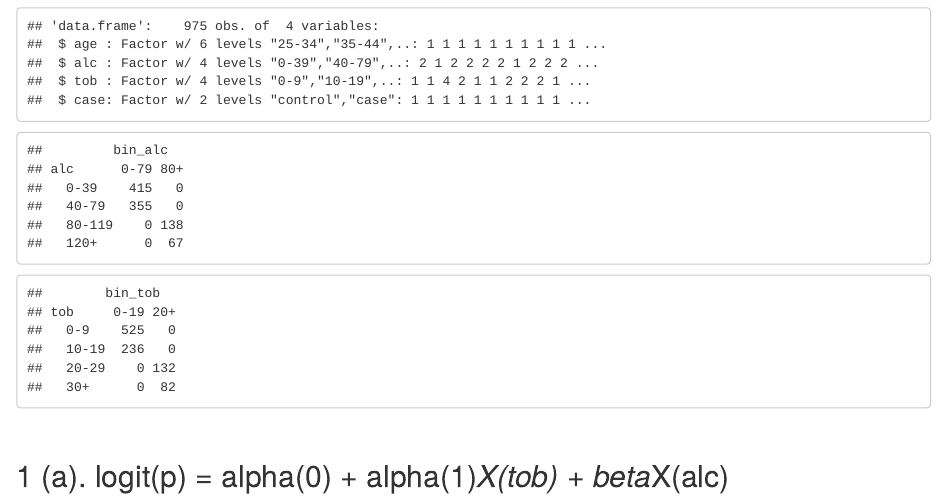
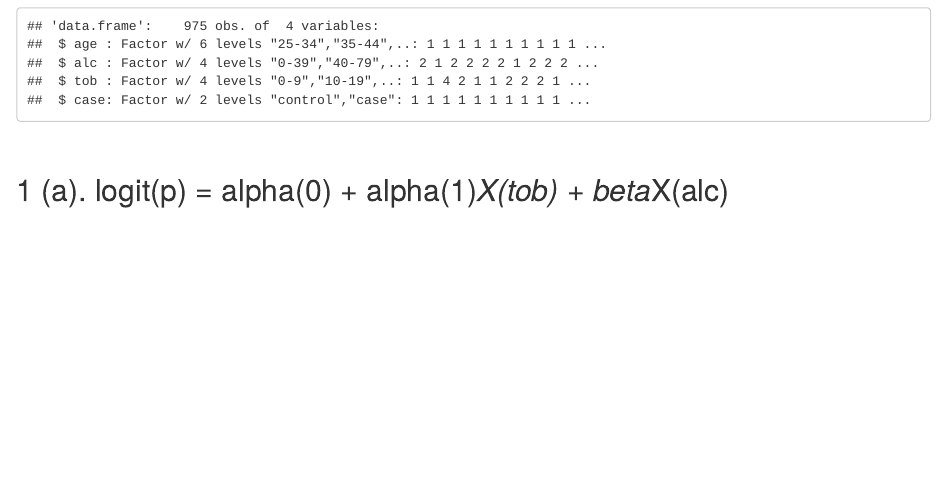
Before and after one commit to dmccoomes/Biostats_536, an R Markdown document (Homework 3/Homework 3.Rmd): the page in a window 1100 px wide, from 450 px down. Rendered offline with R 4.5, knitr and Pandoc, with nearby package versions.

Commit message:
Updated HW 3

````diff
--- a/Homework 3/Homework 3.Rmd
+++ b/Homework 3/Homework 3.Rmd
@@ -26,7 +26,7 @@ str(esoph)
 ```
 
 
-```{r shape_data, echo=FALSE,warning=FALSE,message=FALSE}
+```{r shape_data, echo=FALSE,warning=FALSE,message=FALSE, include=FALSE}
 
 esoph$bin_alc <- as.numeric(esoph$alc) > 2
 esoph$bin_alc <- factor(esoph$bin_alc, labels = c("0-79","80+"))
````
Also changed, not shown: 1 other file.
